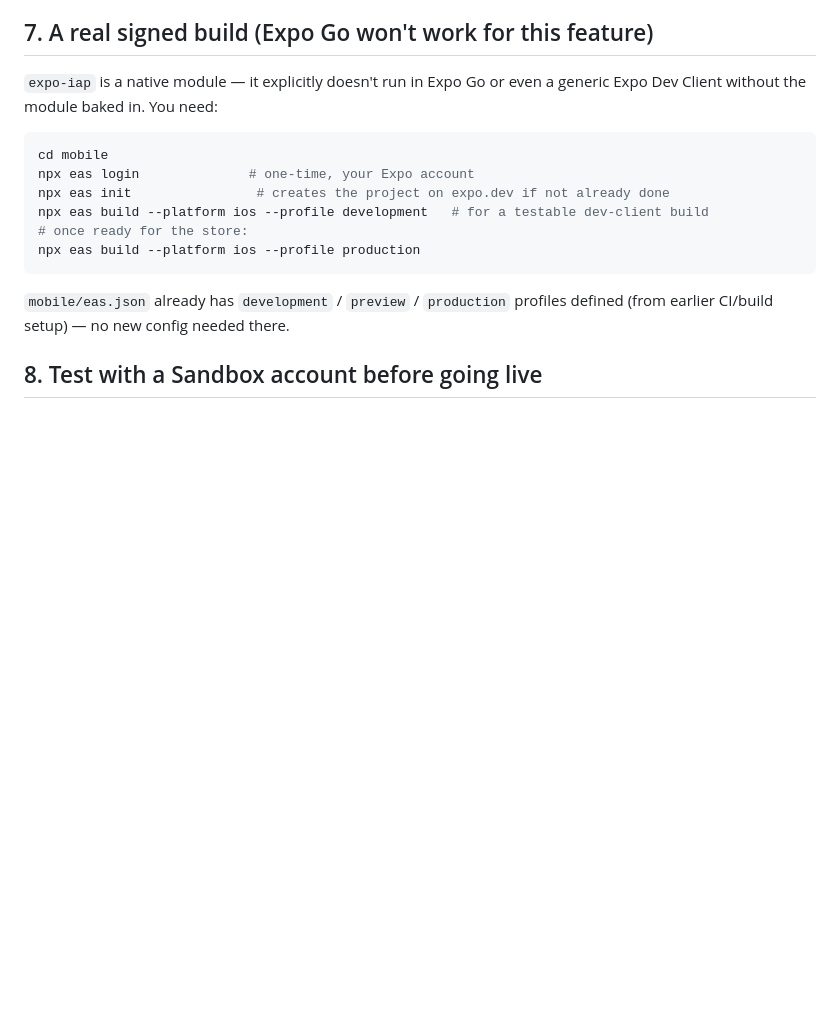
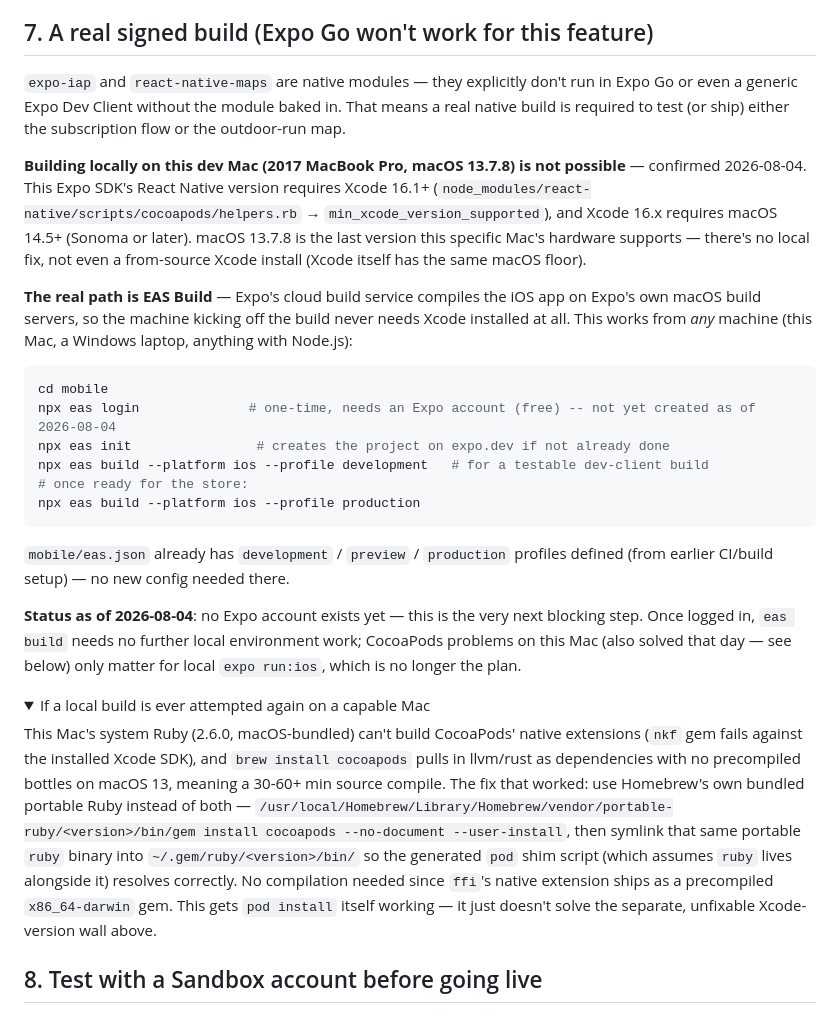
Before and after one commit to AaronMontano99/Toci-OS, a Markdown page: docs/app-store-setup.md, the part around one of its changes. Drawn GitHub-style; folded sections open; blank space fills up the shorter version.

````diff
--- a/docs/app-store-setup.md
+++ b/docs/app-store-setup.md
@@ -97,12 +97,27 @@ the user never reopens the app:
 
 ## 7. A real signed build (Expo Go won't work for this feature)
 
-`expo-iap` is a native module — it explicitly doesn't run in Expo Go or even
-a generic Expo Dev Client without the module baked in. You need:
+`expo-iap` and `react-native-maps` are native modules — they explicitly don't
+run in Expo Go or even a generic Expo Dev Client without the module baked in.
+That means a real native build is required to test (or ship) either the
+subscription flow or the outdoor-run map.
+
+**Building locally on this dev Mac (2017 MacBook Pro, macOS 13.7.8) is not
+possible** — confirmed 2026-08-04. This Expo SDK's React Native version
+requires Xcode 16.1+ (`node_modules/react-native/scripts/cocoapods/helpers.rb`
+→ `min_xcode_version_supported`), and Xcode 16.x requires macOS 14.5+
+(Sonoma or later). macOS 13.7.8 is the last version this specific Mac's
+hardware supports — there's no local fix, not even a from-source Xcode
+install (Xcode itself has the same macOS floor).
+
+**The real path is EAS Build** — Expo's cloud build service compiles the iOS
+app on Expo's own macOS build servers, so the machine kicking off the build
+never needs Xcode installed at all. This works from *any* machine (this Mac,
+a Windows laptop, anything with Node.js):
 
 ```bash
 cd mobile
-npx eas login              # one-time, your Expo account
+npx eas login              # one-time, needs an Expo account (free) -- not yet created as of 2026-08-04
 npx eas init                # creates the project on expo.dev if not already done
 npx eas build --platform ios --profile development   # for a testable dev-client build
 # once ready for the store:
@@ -111,3 +126,26 @@ npx eas build --platform ios --profile production
 
 `mobile/eas.json` already has `development` / `preview` / `production`
 profiles defined (from earlier CI/build setup) — no new config needed there.
+
+**Status as of 2026-08-04**: no Expo account exists yet — this is the very
+next blocking step. Once logged in, `eas build` needs no further local
+environment work; CocoaPods problems on this Mac (also solved that day —
+see below) only matter for local `expo run:ios`, which is no longer the
+plan.
+
+<details>
+<summary>If a local build is ever attempted again on a capable Mac</summary>
+
+This Mac's system Ruby (2.6.0, macOS-bundled) can't build CocoaPods' native
+extensions (`nkf` gem fails against the installed Xcode SDK), and
+`brew install cocoapods` pulls in llvm/rust as dependencies with no
+precompiled bottles on macOS 13, meaning a 30-60+ min source compile. The
+fix that worked: use Homebrew's own bundled portable Ruby instead of both —
+`/usr/local/Homebrew/Library/Homebrew/vendor/portable-ruby/<version>/bin/gem
+install cocoapods --no-document --user-install`, then symlink that same
+portable `ruby` binary into `~/.gem/ruby/<version>/bin/` so the generated
+`pod` shim script (which assumes `ruby` lives alongside it) resolves
+correctly. No compilation needed since `ffi`'s native extension ships as a
+precompiled `x86_64-darwin` gem. This gets `pod install` itself working —
+it just doesn't solve the separate, unfixable Xcode-version wall above.
+
````
Also changed, not shown: other parts of docs/app-store-setup.md (+1 -0 lines), README.md (+30 -0 lines).
